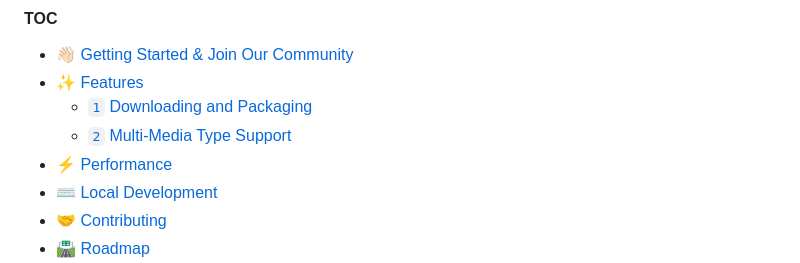
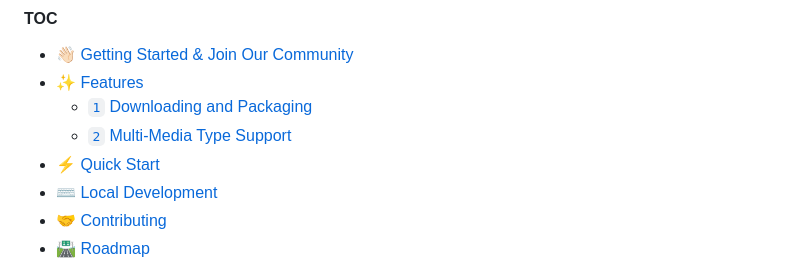
Before and after one commit to PhalisZequlard/discord-media-dl, a Markdown page: README.md, the part around one of its changes. Drawn GitHub-style; folded sections open.

Commit message:
🐛 fix: TOC quick-start

```diff
--- a/README.md
+++ b/README.md
@@ -20,7 +20,7 @@ easy to use with simplified command. open source and free to use.
 - [✨ Features](#-features)
     - [`1` Downloading and Packaging](#1-downloading-and-packaging)
     - [`2` Multi-Media Type Support](#2-multi-media-type-support)
-- [⚡️ Performance](#️-performance)
+- [⚡️ Quick Start](#️-quick-start)
 - [⌨️ Local Development](#️-local-development)
 - [🤝 Contributing](#-contributing)
 - [🛣 Roadmap](#-roadmap)
```
Also changed, not shown: other parts of README.md (+2 -5 lines).
